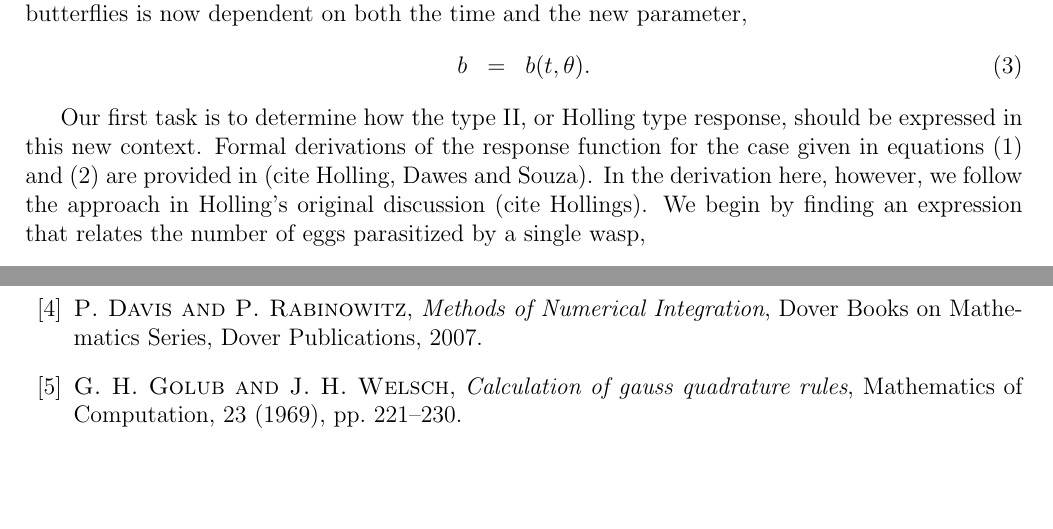
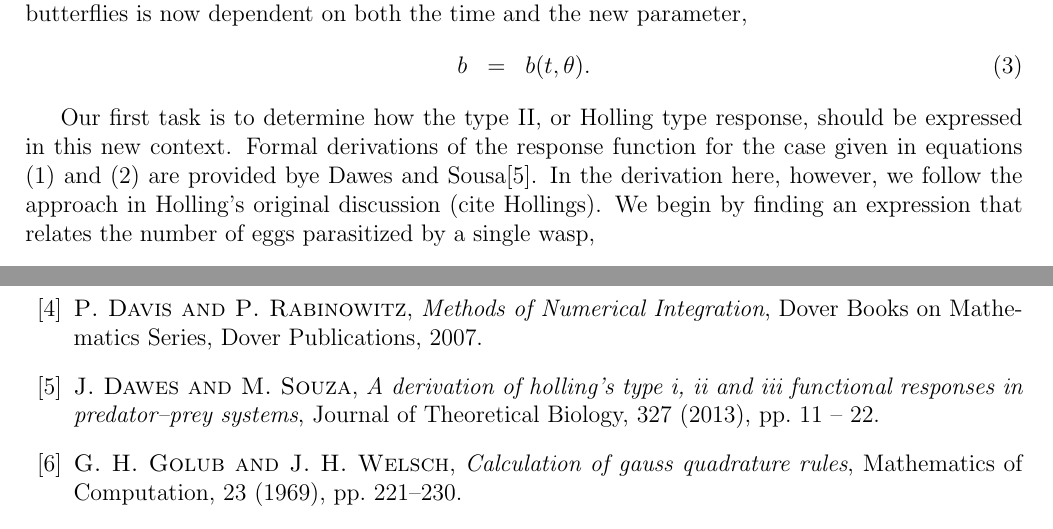
Before and after one commit to KellyBlack/BehaviouralPhenotype, a LaTeX document (doc/behaviouralPhenotype/behaviouralPhenotype.tex, which reads doc/behaviouralPhenotype/animalBehaviour.bib): two parts of pages 4 and 11 of 11, joined at a grey line, cut so that both start at the same text, the shorter picture padded with empty space. Compiled offline with pdfLaTeX.

Commit message:
Added citation for dawes and sousa

```diff
--- a/doc/behaviouralPhenotype/animalBehaviour.bib
+++ b/doc/behaviouralPhenotype/animalBehaviour.bib
@@ -158,3 +158,11 @@ URL = {https://doi.org/10.1090/S0025-5718-69-99647-1}
   year={2011},
   publisher={Society for Industrial and Applied Mathematics}
 }
+
+
+@article{DAWES201311,
+title = "A derivation of Holling's type I, II and III functional responses in predator–prey systems",
+journal = "Journal of Theoretical Biology",
+volume = "327",
+pages = "11 - 22",
+year = "2013",
--- a/doc/behaviouralPhenotype/behaviouralPhenotype.tex
+++ b/doc/behaviouralPhenotype/behaviouralPhenotype.tex
@@ -271,8 +271,9 @@ the new parameter,
 Our first task is to determine how the type II, or Holling type
 response, should be expressed in this new context. Formal derivations
 of the response function for the case given in equations
-(\ref{eq:initialSystem1}) and (\ref{eq:initialSystem2}) are provided in
-(cite Holling, Dawes and Souza). In the derivation here, however,
+(\ref{eq:initialSystem1}) and (\ref{eq:initialSystem2}) are provided
+bye Dawes and Sousa\cite{DAWES201311}.
+In the derivation here, however,
 we follow the approach in Holling's original discussion (cite
 Hollings). We begin by finding an expression that relates the number
 of eggs parasitized by a single wasp,
```
Also changed, not shown: doc/behaviouralPhenotype/animalBehaviour.bib (7 more changed lines).
